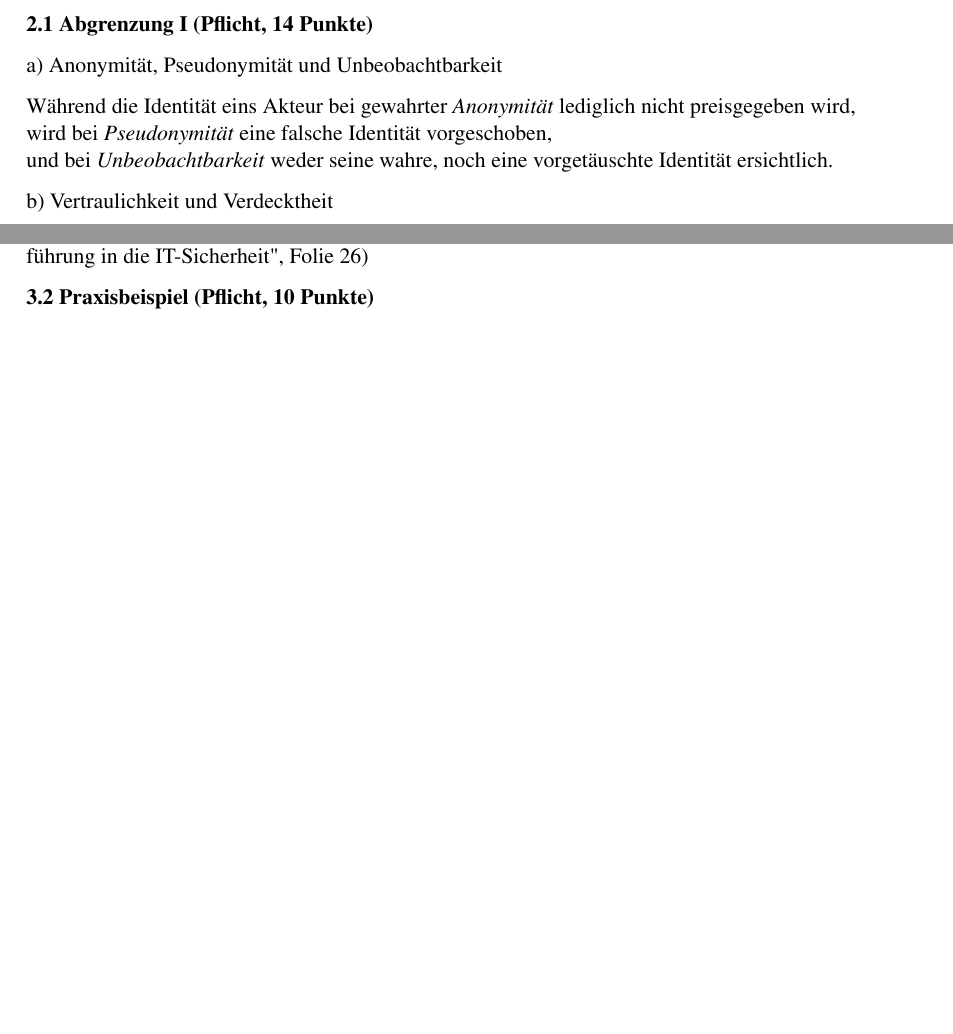
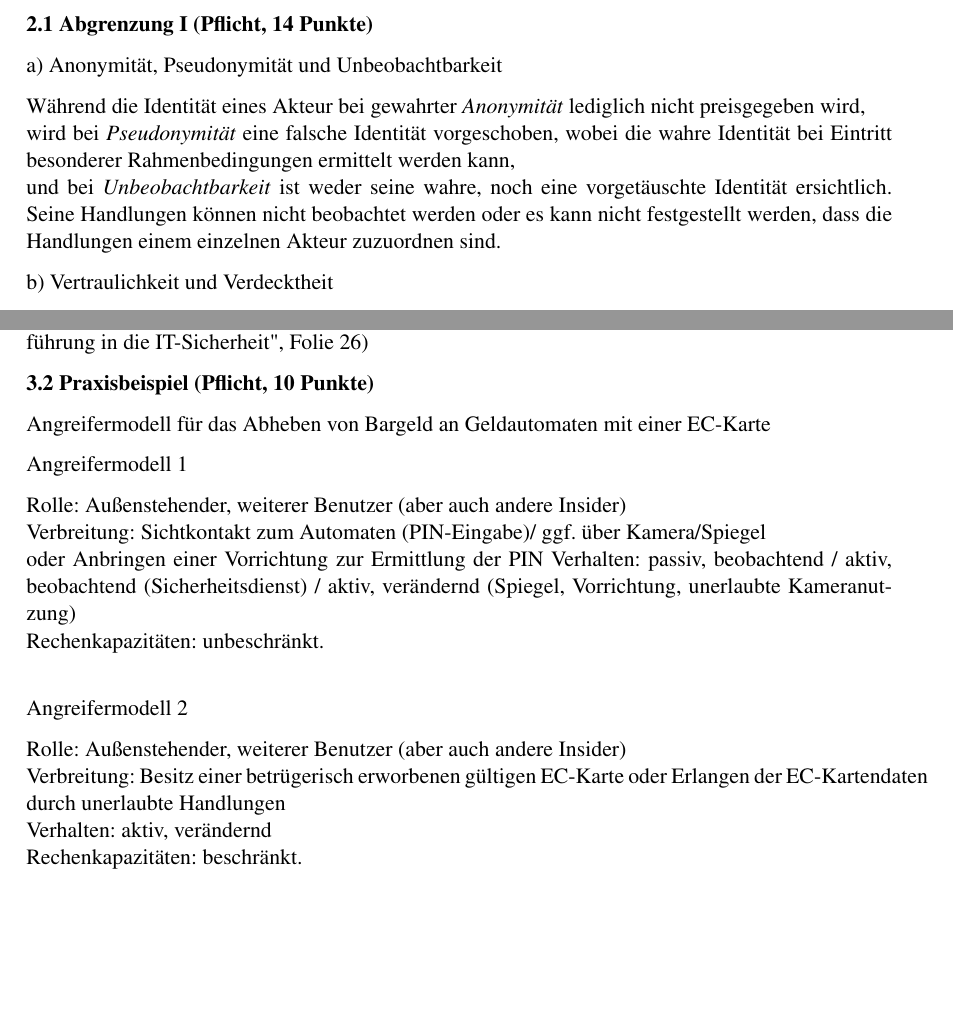
Before and after one commit to pawap/GSS, a LaTeX document (Blatt1/Blatt1.tex): two parts of pages 4 and 5 of 7, joined at a grey line, cut so that both start at the same text, the shorter picture padded with empty space. Compiled offline with pdfLaTeX; an older LaTeX class or package is replaced by its successor.

Commit message:
[TASK] 3.2 PraxisBsp Angreifermodell
Ref.: #noticket

```diff
--- a/Blatt1/Blatt1.tex
+++ b/Blatt1/Blatt1.tex
@@ -127,9 +127,9 @@ und vom Empfänger mit dem öffentlichen Schlüssel gelesen.\dq
 
 a) Anonymität, Pseudonymität und Unbeobachtbarkeit
 
-Während die Identität eins Akteur bei gewahrter \emph{Anonymität} lediglich nicht preisgegeben wird,\\
-wird bei \emph{Pseudonymität} eine falsche Identität vorgeschoben,\\
-und bei \emph{Unbeobachtbarkeit} weder seine wahre, noch eine vorgetäuschte Identität ersichtlich.
+Während die Identität eines Akteur bei gewahrter \emph{Anonymität} lediglich nicht preisgegeben wird,\\
+wird bei \emph{Pseudonymität} eine falsche Identität vorgeschoben, wobei die wahre Identität bei Eintritt besonderer Rahmenbedingungen ermittelt werden kann,\\
+und bei \emph{Unbeobachtbarkeit} ist weder seine wahre, noch eine vorgetäuschte Identität ersichtlich. Seine Handlungen können nicht beobachtet werden oder es kann nicht festgestellt werden, dass die Handlungen einem einzelnen Akteur zuzuordnen sind.
 
 b) Vertraulichkeit und Verdecktheit
 
@@ -179,6 +179,27 @@ Angreifer Informationen gewinnen oder Systemzustände verändern kann)\\
 % 3.2
 \textbf{3.2 Praxisbeispiel (Pflicht, 10 Punkte)}
 
+Angreifermodell für das Abheben von
+Bargeld an Geldautomaten mit einer EC-Karte
+
+%% PAW %%
+%% Frage: Sollen alle möglichen Szenarien in einem Modell abgedeckt werden?
+
+Angreifermodell 1
+
+Rolle: Außenstehender, weiterer Benutzer (aber auch andere Insider) \\
+Verbreitung: Sichtkontakt zum Automaten (PIN-Eingabe)/ ggf. über Kamera/Spiegel \\
+	oder Anbringen einer Vorrichtung zur Ermittlung der PIN
+Verhalten: passiv, beobachtend / aktiv, beobachtend (Sicherheitsdienst)  / aktiv, verändernd (Spiegel, Vorrichtung, unerlaubte Kameranutzung)\\
+Rechenkapazitäten: unbeschränkt. \\
+
+Angreifermodell 2
+
+Rolle: Außenstehender, weiterer Benutzer (aber auch andere Insider) \\
+Verbreitung: Besitz einer betrügerisch erworbenen gültigen EC-Karte oder Erlangen der EC-Kartendaten durch unerlaubte Handlungen \\
+Verhalten: aktiv, verändernd \\
+Rechenkapazitäten: beschränkt.
+
 %
 % Aufg. 4
 %
```
Also changed, not shown: Blatt1/Blatt1.tex (3 more changed lines).
